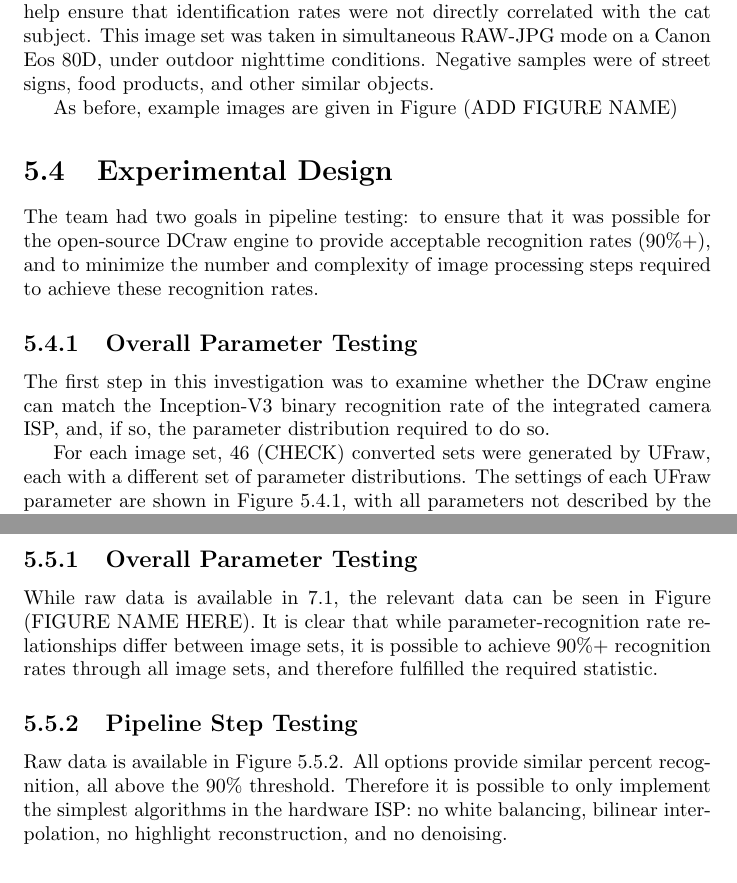
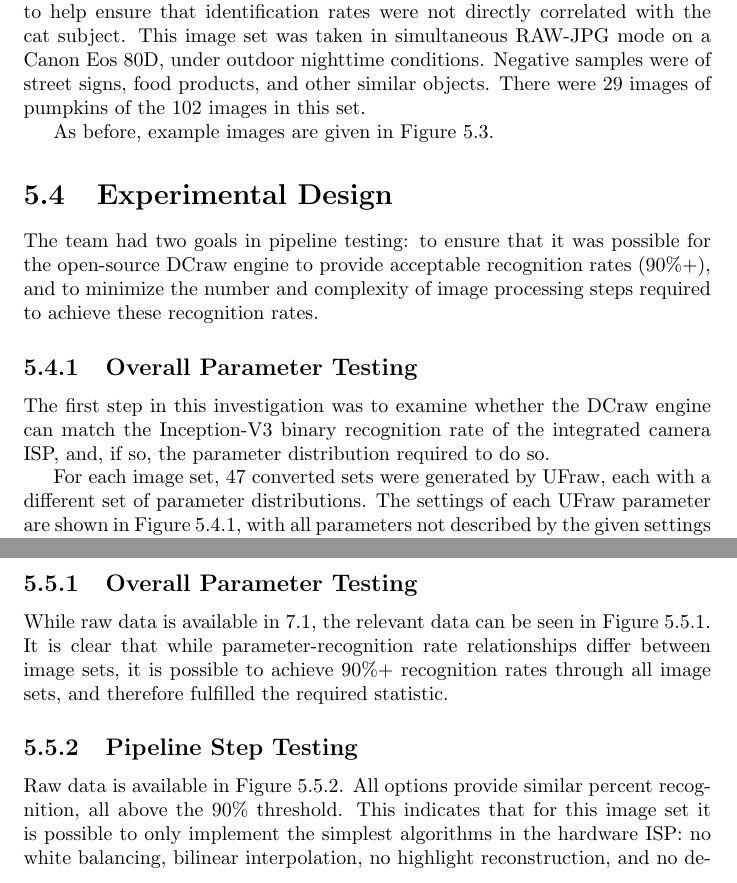
Before and after one commit to Arcturus314/CW_midyear, a LaTeX document (report.tex): two parts of pages 13 and 14 of 20 before the commit and two parts of pages 13 and 14 of 21 after it, joined at a grey line, cut so that both start at the same text. Compiled offline with pdfLaTeX.

Commit message:
added images and more data

```diff
--- a/report.tex
+++ b/report.tex
@@ -85,6 +87,6 @@
 		\end{figure}
 
 		\subsection{Image Set 3: Squash}
-		The third and final image set was taken with an unrelated subject --squash-- to help ensure that identification rates were not directly correlated with the cat subject. This image set was taken in simultaneous RAW-JPG mode on a Canon Eos 80D, under outdoor nighttime conditions. Negative samples were of street signs, food products, and other similar objects.
+		The third and final image set was taken with an unrelated subject --squash-- to help ensure that identification rates were not directly correlated with the cat subject. This image set was taken in simultaneous RAW-JPG mode on a Canon Eos 80D, under outdoor nighttime conditions. Negative samples were of street signs, food products, and other similar objects. There were 29 images of pumpkins of the 102 images in this set.
 
-		As before, example images are given in Figure (ADD FIGURE NAME)
+		As before, example images are given in Figure \ref{set3}.
@@ -91,9 +102,11 @@
+	\end{figure}
+
 	\section{Experimental Design}
 		The team had two goals in pipeline testing: to ensure that it was possible for the open-source DCraw engine to provide acceptable recognition rates (90\%+), and to minimize the number and complexity of image processing steps required to achieve these recognition rates.
 		\subsection{Overall Parameter Testing}
 		The first step in this investigation was to examine whether the DCraw engine can match the Inception-V3 binary recognition rate of the integrated camera ISP, and, if so, the parameter distribution required to do so.
 
-		For each image set, 46 (CHECK) converted sets were generated by UFraw, each with a different set of parameter distributions. The settings of each UFraw parameter are shown in Figure \ref{ufraw_settings}, with all parameters not described by the given settings left at their defaults, such that an image set exists for every parameter value. A parameter description can be seen on the UFraw man page\footnote{https://www.freebsd.org/cgi/man.cgi?query=ufraw\&manpath=FreeBSD+Ports+7.0-RELEASE}.
+		For each image set, 47 converted sets were generated by UFraw, each with a different set of parameter distributions. The settings of each UFraw parameter are shown in Figure \ref{ufraw_settings}, with all parameters not described by the given settings left at their defaults, such that an image set exists for every parameter value. A parameter description can be seen on the UFraw man page\footnote{https://www.freebsd.org/cgi/man.cgi?query=ufraw\&manpath=FreeBSD+Ports+7.0-RELEASE}.
 
 		\begin{figure}
 			\begin{center}
@@ -161,4 +174,4 @@
 
 	\section{Results and Data Analysis}
 	\subsection{Overall Parameter Testing}
-	While raw data is available in \ref{dcrawdata}, the relevant data can be seen in Figure (FIGURE NAME HERE). It is clear that while parameter-recognition rate relationships differ between image sets, it is possible to achieve 90\%+ recognition rates through all image sets, and therefore fulfilled the required statistic.
+	While raw data is available in \ref{dcrawdata}, the relevant data can be seen in Figure \ref{overallgraphs}. It is clear that while parameter-recognition rate relationships differ between image sets, it is possible to achieve 90\%+ recognition rates through all image sets, and therefore fulfilled the required statistic.
@@ -165,6 +185,9 @@
+	\end{figure}
+
+
 
 	\subsection{Pipeline Step Testing}
-	Raw data is available in Figure \ref{datapipeline}. All options provide similar percent recognition, all above the 90\% threshold. Therefore it is possible to only implement the simplest algorithms in the hardware ISP: no white balancing, bilinear interpolation, no highlight reconstruction, and no denoising.
+	Raw data is available in Figure \ref{datapipeline}. All options provide similar percent recognition, all above the 90\% threshold. This indicates that for this image set it is possible to only implement the simplest algorithms in the hardware ISP: no white balancing, bilinear interpolation, no highlight reconstruction, and no denoising.
 
 	\begin{figure}
 		\begin{center}
```
Also changed, not shown: report.tex (22 more changed lines).
